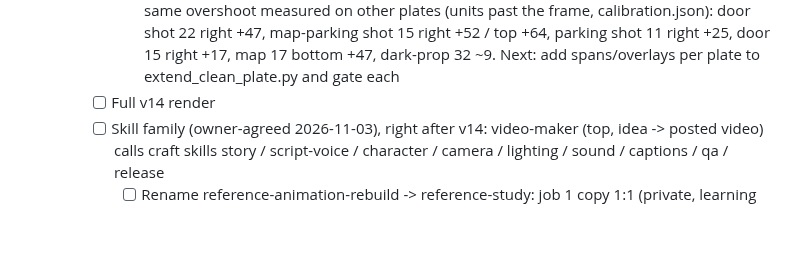
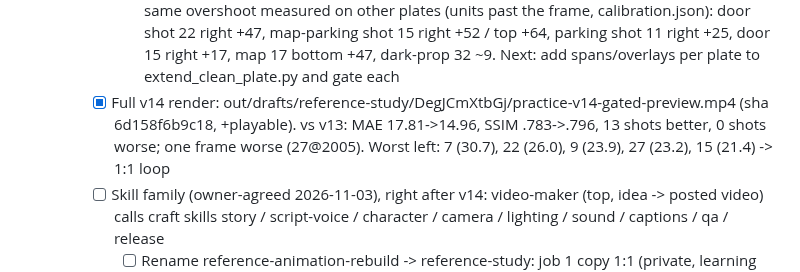
Before and after one commit to Lemonef/AI-video, a Markdown page: docs/TODO.md, the part around the change. Rendered like a GitHub page; blank space fills up the shorter version.

Commit message:
docs(todo): v14 full render reviewed vs v13
MAE 17.81->14.96, SSIM .783->.796; 13 shots better, none worse.

Co-Authored-By: Claude Opus 5.5 <noreply@anthropic.com>

```diff
--- a/docs/TODO.md
+++ b/docs/TODO.md
@@ -47,7 +47,7 @@
      - [x] Pipeline job ref-shot-grade: kept 23/28/32/34 (b754ced: 25.97->17.52, 24.46->18.16, 16.42->5.16, 25.19->7.99), dropped 3/19 (local mismatch, global slope worse). Baselines rebuilt at b754ced
      - [x] Shots 3/19 local brightness (region, not global): root cause was framing, not light. Fitted camera pulls back past the one-frame aisle plate (scale .87 / tilt +105) and the nested stage svg clipped at 270x480, leaving black bars. scripts/extend_clean_plate.py builds aisle-clean-v2 from source frames; assisted aisle/dark shots render unclipped (f43e95e: shot 3 22.46->14.67, 19 29.36->26.13, guard 29 22.90->22.26). Baselines 3/19/29/30/31/33 rebuilt at f43e95e
        - [ ] Optional: shot 19 residual +10-34 at edges/ceiling during the tilt (source-median margins); same overshoot measured on other plates (units past the frame, calibration.json): door shot 22 right +47, map-parking shot 15 right +52 / top +64, parking shot 11 right +25, door 15 right +17, map 17 bottom +47, dark-prop 32 ~9. Next: add spans/overlays per plate to extend_clean_plate.py and gate each
-     - [ ] Full v14 render
+     - [x] Full v14 render: out/drafts/reference-study/DegJCmXtbGj/practice-v14-gated-preview.mp4 (sha 6d158f6b9c18, +playable). vs v13: MAE 17.81->14.96, SSIM .783->.796, 13 shots better, 0 shots worse; one frame worse (27@2005). Worst left: 7 (30.7), 22 (26.0), 9 (23.9), 27 (23.2), 15 (21.4) -> 1:1 loop
      - [ ] Skill family (owner-agreed 2026-11-03), right after v14: video-maker (top, idea -> posted video) calls craft skills story / script-voice / character / camera / lighting / sound / captions / qa / release
        - [ ] Rename reference-animation-rebuild -> reference-study: job 1 copy 1:1 (private, learning only), job 2 EXTRACT every aspect into the craft skills; each studied reference upgrades the family
        - [ ] Seed craft skills from existing docs (episode-release-checklist, story-ideas, flood story docs, postkit) + this rebuild's lessons: plate extension / nested-svg clip -> camera; curtain-only shade, overlays above grade -> lighting; encoder spill -> qa; shade from region means, sawtooth phase fit, Gemini joints unreliable -> hand-measure -> character/lighting
```
